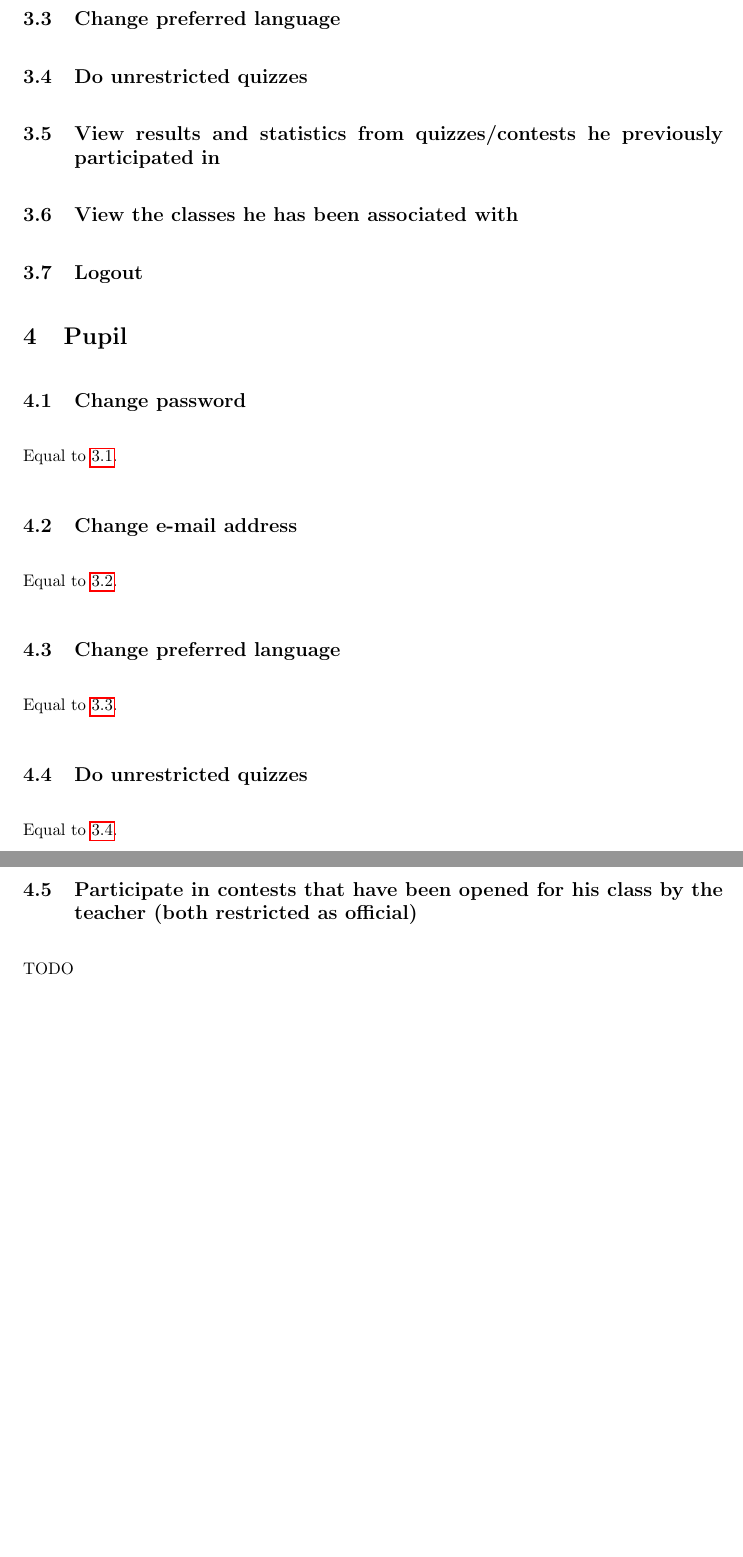
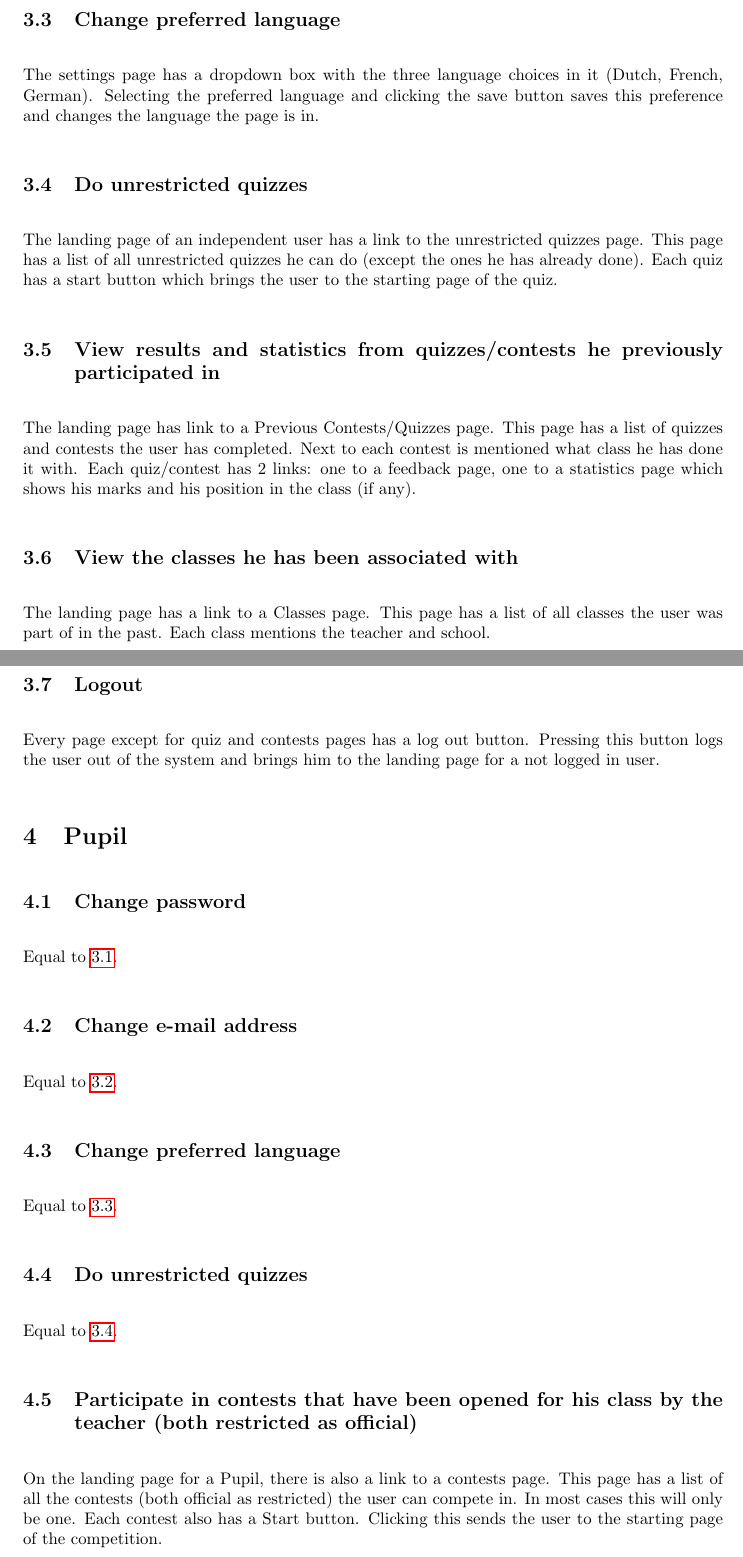
Before and after one commit to SanderDemeester/avank-bebras, a LaTeX document (design/srs/use_cases/usecases_textual.tex, which reads design/srs/use_cases/anon_indep_pupil.tex): two parts of pages 5 and 6 of 15 before the commit and two parts of pages 5 and 6 of 16 after it, joined at a grey line, cut so that both start at the same text, the shorter picture padded with empty space. Compiled offline with pdfLaTeX.

Commit message:
Finised usecases anon/indep/pupil

```diff
--- a/design/srs/use_cases/anon_indep_pupil.tex
+++ b/design/srs/use_cases/anon_indep_pupil.tex
@@ -19,18 +20,23 @@
     \end{subsection}
     \begin{subsection}{Change preferred language}
+    The settings page has a dropdown box with the three language choices in it (Dutch, French, German). Selecting the preferred language and clicking the save button saves this preference and changes the language the page is in.
     	\label{indep-lang}
     \end{subsection}
     \begin{subsection}{Do unrestricted quizzes}
     	\label{indep-unrest}
+    	The landing page of an independent user has a link to the unrestricted quizzes page. This page has a list of all unrestricted quizzes he can do (except the ones he has already done). Each quiz has a start button which brings the user to the starting page of the quiz.
     \end{subsection}
     \begin{subsection}{View results and statistics from quizzes/contests he previously participated in}
     	\label{indep-resstat}
+    	The landing page has link to a Previous Contests/Quizzes page. This page has a list of quizzes and contests the user has completed. Next to each contest is mentioned what class he has done it with. Each quiz/contest has 2 links: one to a feedback page, one to a statistics page which shows his marks and his position in the class (if any).
     \end{subsection}
     \begin{subsection}{View the classes he has been associated with}
+    The landing page has a link to a Classes page. This page has a list of all classes the user was part of in the past. Each class mentions the teacher and school.
     	\label{indep-class}
     \end{subsection}
     \begin{subsection}{Logout}
     	\label{indep-logout}
+    	Every page except for quiz and contests pages has a log out button. Pressing this button logs the user out of the system and brings him to the landing page for a not logged in user.
     \end{subsection}
 
     \end{section}
@@ -42,7 +48,7 @@
     \begin{subsection}{Change e-mail address}Equal to \ref{indep-email}.\end{subsection}
     \begin{subsection}{Change preferred language}Equal to \ref{indep-lang}.\end{subsection}
     \begin{subsection}{Do unrestricted quizzes}Equal to \ref{indep-unrest}.\end{subsection}
-    \begin{subsection}{Participate in contests that have been opened for his class by the teacher (both restricted as official)}TODO\end{subsection}
+    \begin{subsection}{Participate in contests that have been opened for his class by the teacher (both restricted as official)}On the landing page for a Pupil, there is also a link to a contests page. This page has a list of all the contests (both official as restricted) the user can compete in. In most cases this will only be one. Each contest also has a Start button. Clicking this sends the user to the starting page of the competition.\end{subsection}
     \begin{subsection}{View results and statistics from quizzes/contests he previously participated in}Equal to \ref{indep-resstat}\end{subsection}
     \begin{subsection}{View the classes he has been associated with and his current class}Similar to \ref{indep-class}. The only difference is that he can also see which class he is currently registered in.\end{subsection}
 	\begin{subsection}{Logout}Equal to \ref{indep-logout}\end{subsection}
```
Also changed, not shown: design/srs/use_cases/anon_indep_pupil.tex (1 more changed lines).
